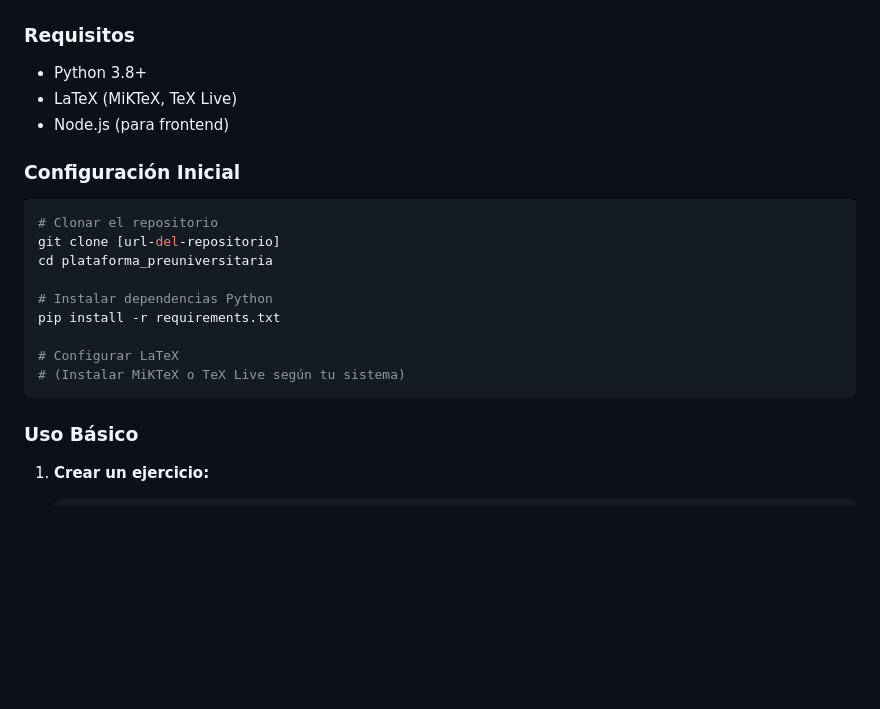
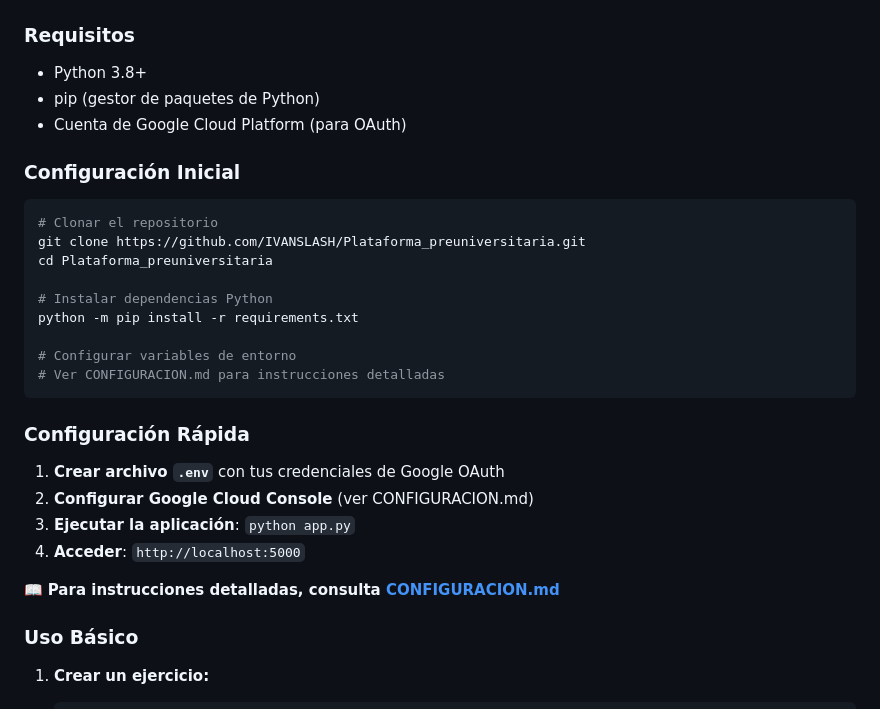
Before and after one commit to IVANSLASH/Plataforma_preuniversitaria, a Markdown page: README.md, the part around the change. Drawn GitHub-style; blank space fills up the shorter version.

Commit message:
📚 Agregar documentación de configuración y seguridad

````diff
--- a/README.md
+++ b/README.md
@@ -40,21 +40,29 @@ plataforma_preuniversitaria/
 
 ### Requisitos
 - Python 3.8+
-- LaTeX (MiKTeX, TeX Live)
-- Node.js (para frontend)
+- pip (gestor de paquetes de Python)
+- Cuenta de Google Cloud Platform (para OAuth)
 
 ### Configuración Inicial
 ```bash
 # Clonar el repositorio
-git clone [url-del-repositorio]
-cd plataforma_preuniversitaria
+git clone https://github.com/IVANSLASH/Plataforma_preuniversitaria.git
+cd Plataforma_preuniversitaria
 
 # Instalar dependencias Python
-pip install -r requirements.txt
+python -m pip install -r requirements.txt
 
-# Configurar LaTeX
-# (Instalar MiKTeX o TeX Live según tu sistema)
+# Configurar variables de entorno
+# Ver CONFIGURACION.md para instrucciones detalladas
 ```
+
+### Configuración Rápida
+1. **Crear archivo `.env`** con tus credenciales de Google OAuth
+2. **Configurar Google Cloud Console** (ver CONFIGURACION.md)
+3. **Ejecutar la aplicación**: `python app.py`
+4. **Acceder**: `http://localhost:5000`
+
+📖 **Para instrucciones detalladas, consulta [CONFIGURACION.md](CONFIGURACION.md)**
 
 ### Uso Básico
 
````
Also changed, not shown: CONFIGURACION.md (added, +138 -0 lines).
